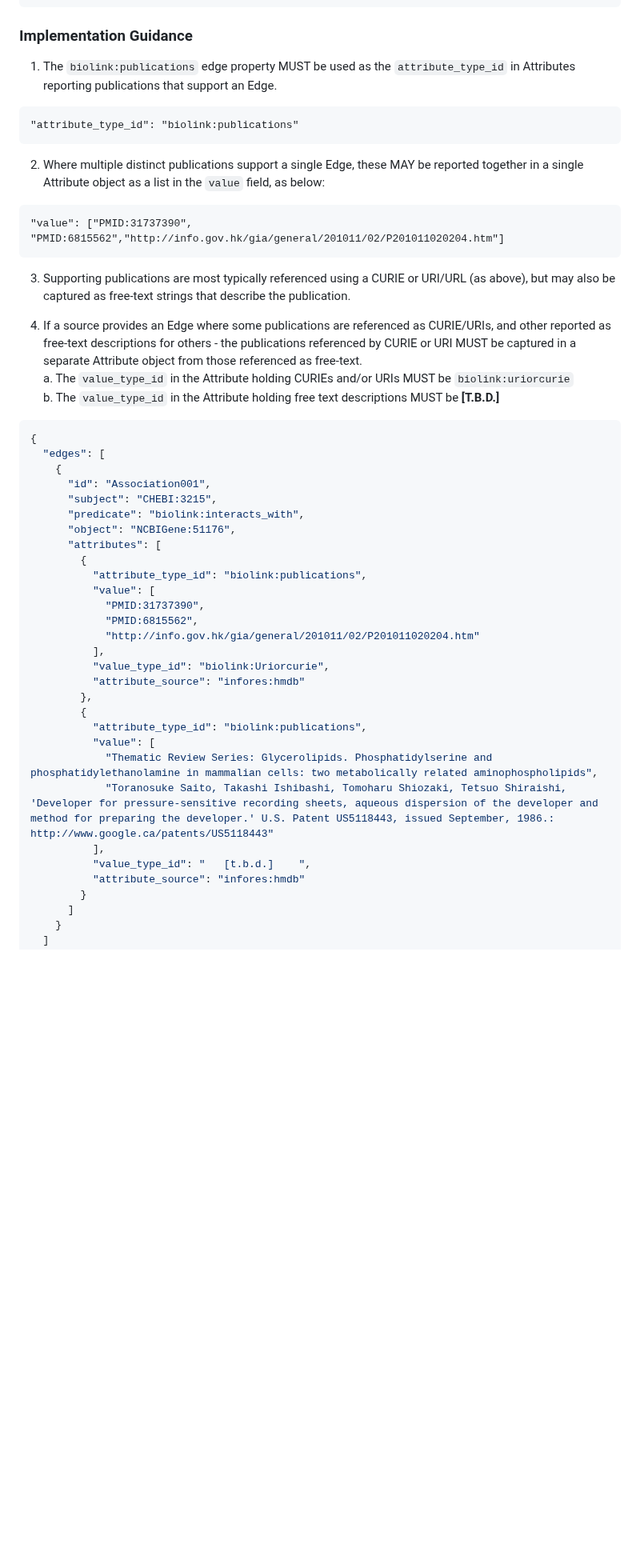
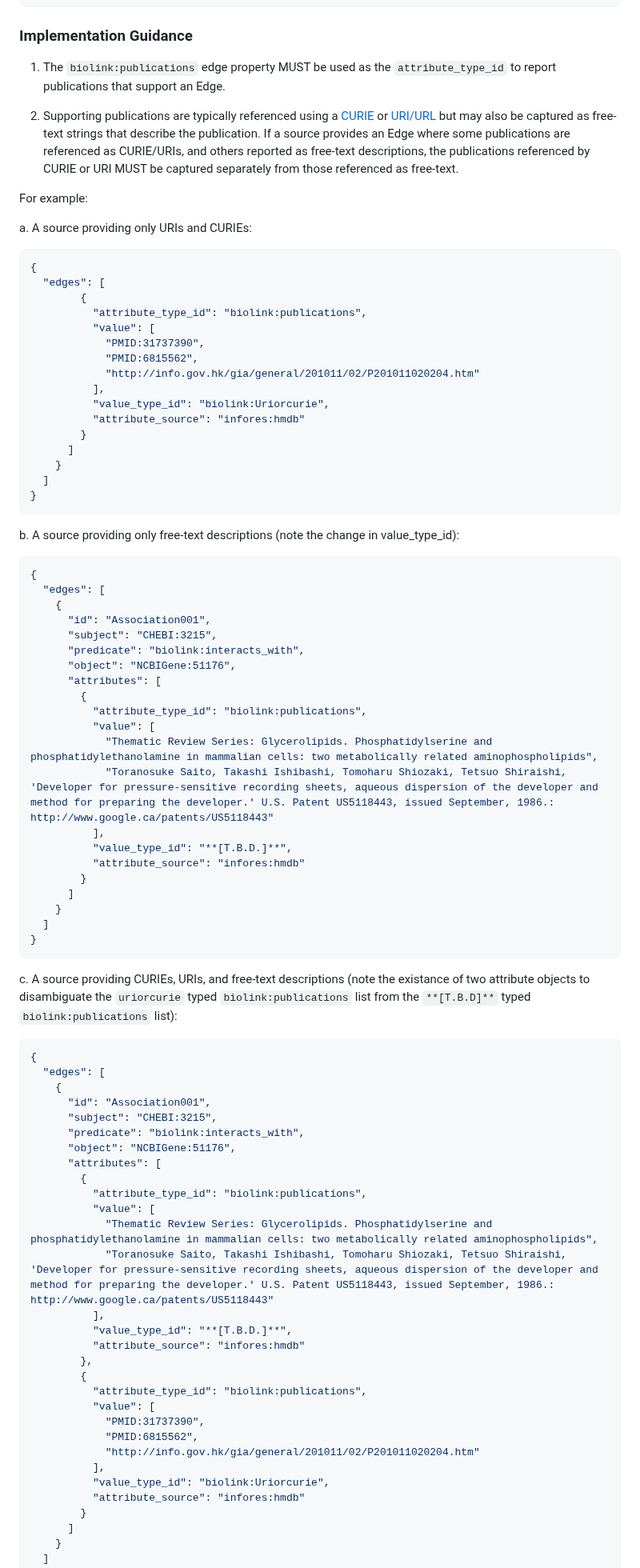
Before and after one commit to NCATSTranslator/ReasonerAPI, a Markdown page: examples/Attributes/publications.md, the part around one of its changes. Shown at 80% size. Drawn GitHub-style; blank space fills up the shorter version.

Commit message:
refactoring publications document

````diff
--- a/examples/Attributes/publications.md
+++ b/examples/Attributes/publications.md
@@ -25,25 +24,64 @@ publications:
 
 ### Implementation Guidance
 
-1. The `biolink:publications` edge property MUST be used as the `attribute_type_id` in Attributes reporting
+1. The `biolink:publications` edge property MUST be used as the `attribute_type_id` to report
 publications that support an Edge.
 
-```
-"attribute_type_id": "biolink:publications"
+2. Supporting publications are typically referenced using a [CURIE](https://www.w3.org/TR/2010/NOTE-curie-20101216/) or
+[URI/URL](https://www.w3.org/Addressing/) but may also be captured as free-text strings that describe the publication.
+If a source provides an Edge where some publications are referenced as CURIE/URIs, and others reported as free-text
+descriptions, the publications referenced by CURIE or URI MUST be captured separately from those referenced as free-text.
+
+For example:
+
+a. A source providing only URIs and CURIEs:
+```json
+{
+  "edges": [
+        {
+          "attribute_type_id": "biolink:publications",
+          "value": [
+            "PMID:31737390",
+            "PMID:6815562",
+            "http://info.gov.hk/gia/general/201011/02/P201011020204.htm"
+          ],
+          "value_type_id": "biolink:Uriorcurie",
+          "attribute_source": "infores:hmdb"
+        }
+      ]
+    }
+  ]
+}
 ```
 
-2. Where multiple distinct publications support a single Edge, these MAY be reported together in a single Attribute object
-as a list in the `value` field, as below:
-
-```
-"value": ["PMID:31737390", "PMID:6815562","http://info.gov.hk/gia/general/201011/02/P201011020204.htm"]
+b. A source providing only free-text descriptions (note the change in value_type_id):
+```json
+{
+  "edges": [
+    {
+      "id": "Association001",
+      "subject": "CHEBI:3215",
+      "predicate": "biolink:interacts_with",
+      "object": "NCBIGene:51176",
+      "attributes": [
+        {
+          "attribute_type_id": "biolink:publications",
+          "value": [
+            "Thematic Review Series: Glycerolipids. Phosphatidylserine and phosphatidylethanolamine in mammalian cells: two metabolically related aminophospholipids",
+            "Toranosuke Saito, Takashi Ishibashi, Tomoharu Shiozaki, Tetsuo Shiraishi, 'Developer for pressure-sensitive recording sheets, aqueous dispersion of the developer and method for preparing the developer.' U.S. Patent US5118443, issued September, 1986.: http://www.google.ca/patents/US5118443"
+          ],
+          "value_type_id": "**[T.B.D.]**",
+          "attribute_source": "infores:hmdb"
+        }
+      ]
+    }
+  ]
+}
 ```
 
-3. Supporting publications are most typically referenced using a CURIE or URI/URL (as above), but may also be captured as free-text strings that describe the publication.
-
-4. If a source provides an Edge where some publications are referenced as CURIE/URIs, and other reported as free-text descriptions for others - the publications referenced by CURIE or URI MUST be captured in a separate Attribute object from those referenced as free-text.
-     a. The `value_type_id` in the Attribute holding CURIEs and/or URIs MUST be `biolink:uriorcurie`
-     b. The `value_type_id` in the Attribute holding free text descriptions MUST be **[T.B.D.]**
+c. A source providing CURIEs, URIs, and free-text descriptions (note the existance of two attribute objects to
+disambiguate the `uriorcurie` typed `biolink:publications` list from the `**[T.B.D]**` typed `biolink:publications`
+list):
 
 ```json
 {
@@ -57,20 +95,20 @@ as a list in the `value` field, as below:
         {
           "attribute_type_id": "biolink:publications",
           "value": [
+            "Thematic Review Series: Glycerolipids. Phosphatidylserine and phosphatidylethanolamine in mammalian cells: two metabolically related aminophospholipids",
+            "Toranosuke Saito, Takashi Ishibashi, Tomoharu Shiozaki, Tetsuo Shiraishi, 'Developer for pressure-sensitive recording sheets, aqueous dispersion of the developer and method for preparing the developer.' U.S. Patent US5118443, issued September, 1986.: http://www.google.ca/patents/US5118443"
+          ],
+          "value_type_id": "**[T.B.D.]**",
+          "attribute_source": "infores:hmdb"
+        },
+        {
+          "attribute_type_id": "biolink:publications",
+          "value": [
             "PMID:31737390",
             "PMID:6815562",
             "http://info.gov.hk/gia/general/201011/02/P201011020204.htm"
           ],
           "value_type_id": "biolink:Uriorcurie",
-          "attribute_source": "infores:hmdb"
-        },
-        {
-          "attribute_type_id": "biolink:publications",
-          "value": [
-            "Thematic Review Series: Glycerolipids. Phosphatidylserine and phosphatidylethanolamine in mammalian cells: two metabolically related aminophospholipids",
-            "Toranosuke Saito, Takashi Ishibashi, Tomoharu Shiozaki, Tetsuo Shiraishi, 'Developer for pressure-sensitive recording sheets, aqueous dispersion of the developer and method for preparing the developer.' U.S. Patent US5118443, issued September, 1986.: http://www.google.ca/patents/US5118443"
-          ],
-          "value_type_id": "   [t.b.d.]    ",
           "attribute_source": "infores:hmdb"
         }
       ]
````
Also changed, not shown: other parts of examples/Attributes/publications.md (+10 -12 lines).
